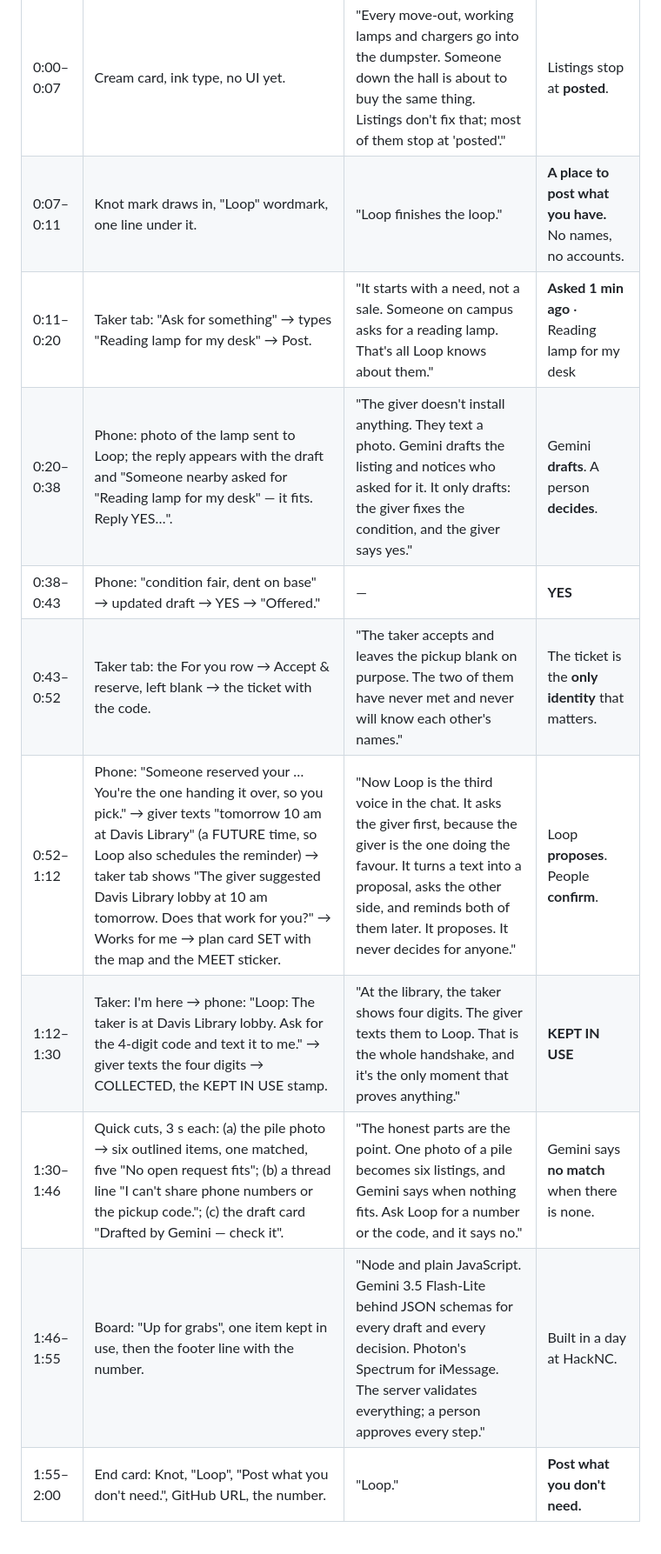
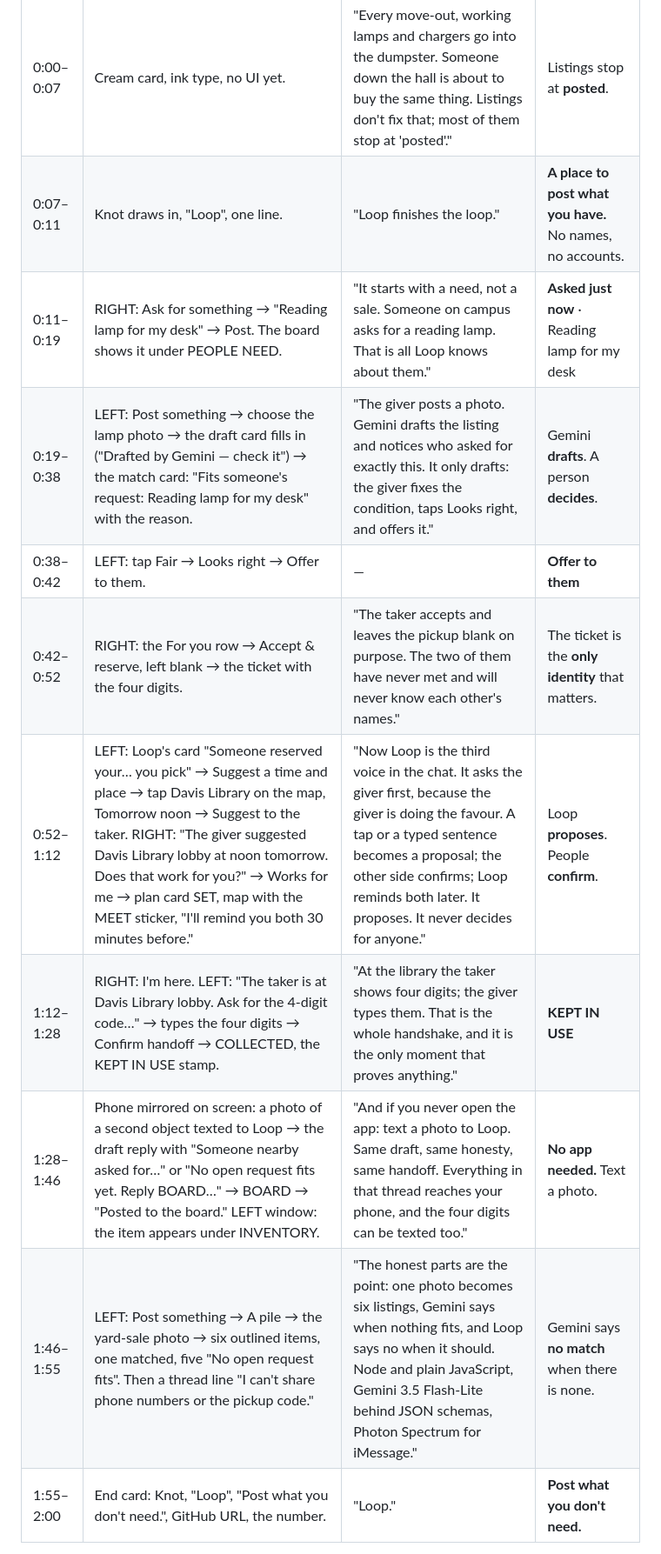
Before and after one commit to ethan-rong/loop, a Markdown page: submission/VIDEO.md, the part around one of its changes. Shown at 87% size. Drawn GitHub-style.

Commit message:
docs: film is web-first; iMessage is the twist

```diff
--- a/submission/VIDEO.md
+++ b/submission/VIDEO.md
@@ -14,14 +16,14 @@ Target: under 2:00, judged on Application/Impact, Functionality, Creativity, Tec
 | Time | Picture | Voice-over | Caption (lime phrase in **bold**) |
 |---|---|---|---|
 | 0:00–0:07 | Cream card, ink type, no UI yet. | "Every move-out, working lamps and chargers go into the dumpster. Someone down the hall is about to buy the same thing. Listings don't fix that; most of them stop at 'posted'." | Listings stop at **posted**. |
-| 0:07–0:11 | Knot mark draws in, "Loop" wordmark, one line under it. | "Loop finishes the loop." | **A place to post what you have.** No names, no accounts. |
-| 0:11–0:20 | Taker tab: "Ask for something" → types "Reading lamp for my desk" → Post. | "It starts with a need, not a sale. Someone on campus asks for a reading lamp. That's all Loop knows about them." | **Asked 1 min ago** · Reading lamp for my desk |
-| 0:20–0:38 | Phone: photo of the lamp sent to Loop; the reply appears with the draft and "Someone nearby asked for "Reading lamp for my desk" — it fits. Reply YES…". | "The giver doesn't install anything. They text a photo. Gemini drafts the listing and notices who asked for it. It only drafts: the giver fixes the condition, and the giver says yes." | Gemini **drafts**. A person **decides**. |
-| 0:38–0:43 | Phone: "condition fair, dent on base" → updated draft → YES → "Offered." | — | **YES** |
-| 0:43–0:52 | Taker tab: the For you row → Accept & reserve, left blank → the ticket with the code. | "The taker accepts and leaves the pickup blank on purpose. The two of them have never met and never will know each other's names." | The ticket is the **only identity** that matters. |
-| 0:52–1:12 | Phone: "Someone reserved your … You're the one handing it over, so you pick." → giver texts "tomorrow 10 am at Davis Library" (a FUTURE time, so Loop also schedules the reminder) → taker tab shows "The giver suggested Davis Library lobby at 10 am tomorrow. Does that work for you?" → Works for me → plan card SET with the map and the MEET sticker. | "Now Loop is the third voice in the chat. It asks the giver first, because the giver is the one doing the favour. It turns a text into a proposal, asks the other side, and reminds both of them later. It proposes. It never decides for anyone." | Loop **proposes**. People **confirm**. |
-| 1:12–1:30 | Taker: I'm here → phone: "Loop: The taker is at Davis Library lobby. Ask for the 4-digit code and text it to me." → giver texts the four digits → COLLECTED, the KEPT IN USE stamp. | "At the library, the taker shows four digits. The giver texts them to Loop. That is the whole handshake, and it's the only moment that proves anything." | **KEPT IN USE** |
-| 1:30–1:46 | Quick cuts, 3 s each: (a) the pile photo → six outlined items, one matched, five "No open request fits"; (b) a thread line "I can't share phone numbers or the pickup code."; (c) the draft card "Drafted by Gemini — check it". | "The honest parts are the point. One photo of a pile becomes six listings, and Gemini says when nothing fits. Ask Loop for a number or the code, and it says no." | Gemini says **no match** when there is none. |
-| 1:46–1:55 | Board: "Up for grabs", one item kept in use, then the footer line with the number. | "Node and plain JavaScript. Gemini 3.5 Flash-Lite behind JSON schemas for every draft and every decision. Photon's Spectrum for iMessage. The server validates everything; a person approves every step." | Built in a day at HackNC. |
+| 0:07–0:11 | Knot draws in, "Loop", one line. | "Loop finishes the loop." | **A place to post what you have.** No names, no accounts. |
+| 0:11–0:19 | RIGHT: Ask for something → "Reading lamp for my desk" → Post. The board shows it under PEOPLE NEED. | "It starts with a need, not a sale. Someone on campus asks for a reading lamp. That is all Loop knows about them." | **Asked just now** · Reading lamp for my desk |
+| 0:19–0:38 | LEFT: Post something → choose the lamp photo → the draft card fills in ("Drafted by Gemini — check it") → the match card: "Fits someone's request: Reading lamp for my desk" with the reason. | "The giver posts a photo. Gemini drafts the listing and notices who asked for exactly this. It only drafts: the giver fixes the condition, taps Looks right, and offers it." | Gemini **drafts**. A person **decides**. |
+| 0:38–0:42 | LEFT: tap Fair → Looks right → Offer to them. | — | **Offer to them** |
+| 0:42–0:52 | RIGHT: the For you row → Accept & reserve, left blank → the ticket with the four digits. | "The taker accepts and leaves the pickup blank on purpose. The two of them have never met and will never know each other's names." | The ticket is the **only identity** that matters. |
+| 0:52–1:12 | LEFT: Loop's card "Someone reserved your… you pick" → Suggest a time and place → tap Davis Library on the map, Tomorrow noon → Suggest to the taker. RIGHT: "The giver suggested Davis Library lobby at noon tomorrow. Does that work for you?" → Works for me → plan card SET, map with the MEET sticker, "I'll remind you both 30 minutes before." | "Now Loop is the third voice in the chat. It asks the giver first, because the giver is doing the favour. A tap or a typed sentence becomes a proposal; the other side confirms; Loop reminds both later. It proposes. It never decides for anyone." | Loop **proposes**. People **confirm**. |
+| 1:12–1:28 | RIGHT: I'm here. LEFT: "The taker is at Davis Library lobby. Ask for the 4-digit code…" → types the four digits → Confirm handoff → COLLECTED, the KEPT IN USE stamp. | "At the library the taker shows four digits; the giver types them. That is the whole handshake, and it is the only moment that proves anything." | **KEPT IN USE** |
+| 1:28–1:46 | Phone mirrored on screen: a photo of a second object texted to Loop → the draft reply with "Someone nearby asked for…" or "No open request fits yet. Reply BOARD…" → BOARD → "Posted to the board." LEFT window: the item appears under INVENTORY. | "And if you never open the app: text a photo to Loop. Same draft, same honesty, same handoff. Everything in that thread reaches your phone, and the four digits can be texted too." | **No app needed.** Text a photo. |
+| 1:46–1:55 | LEFT: Post something → A pile → the yard-sale photo → six outlined items, one matched, five "No open request fits". Then a thread line "I can't share phone numbers or the pickup code." | "The honest parts are the point: one photo becomes six listings, Gemini says when nothing fits, and Loop says no when it should. Node and plain JavaScript, Gemini 3.5 Flash-Lite behind JSON schemas, Photon Spectrum for iMessage." | Gemini says **no match** when there is none. |
 | 1:55–2:00 | End card: Knot, "Loop", "Post what you don't need.", GitHub URL, the number. | "Loop." | **Post what you don't need.** |
 
```
Also changed, not shown: other parts of submission/VIDEO.md (+10 -5 lines).
